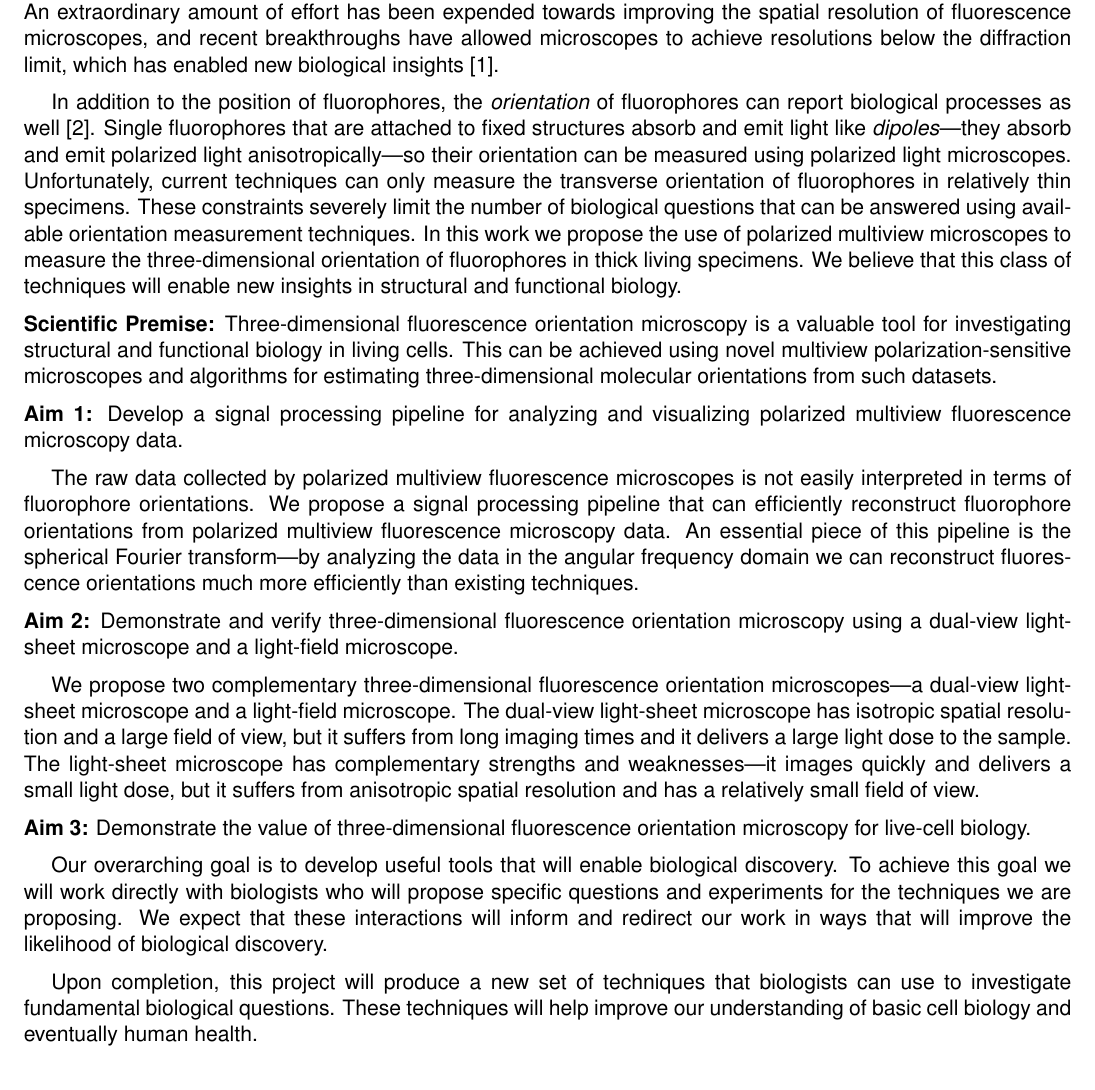
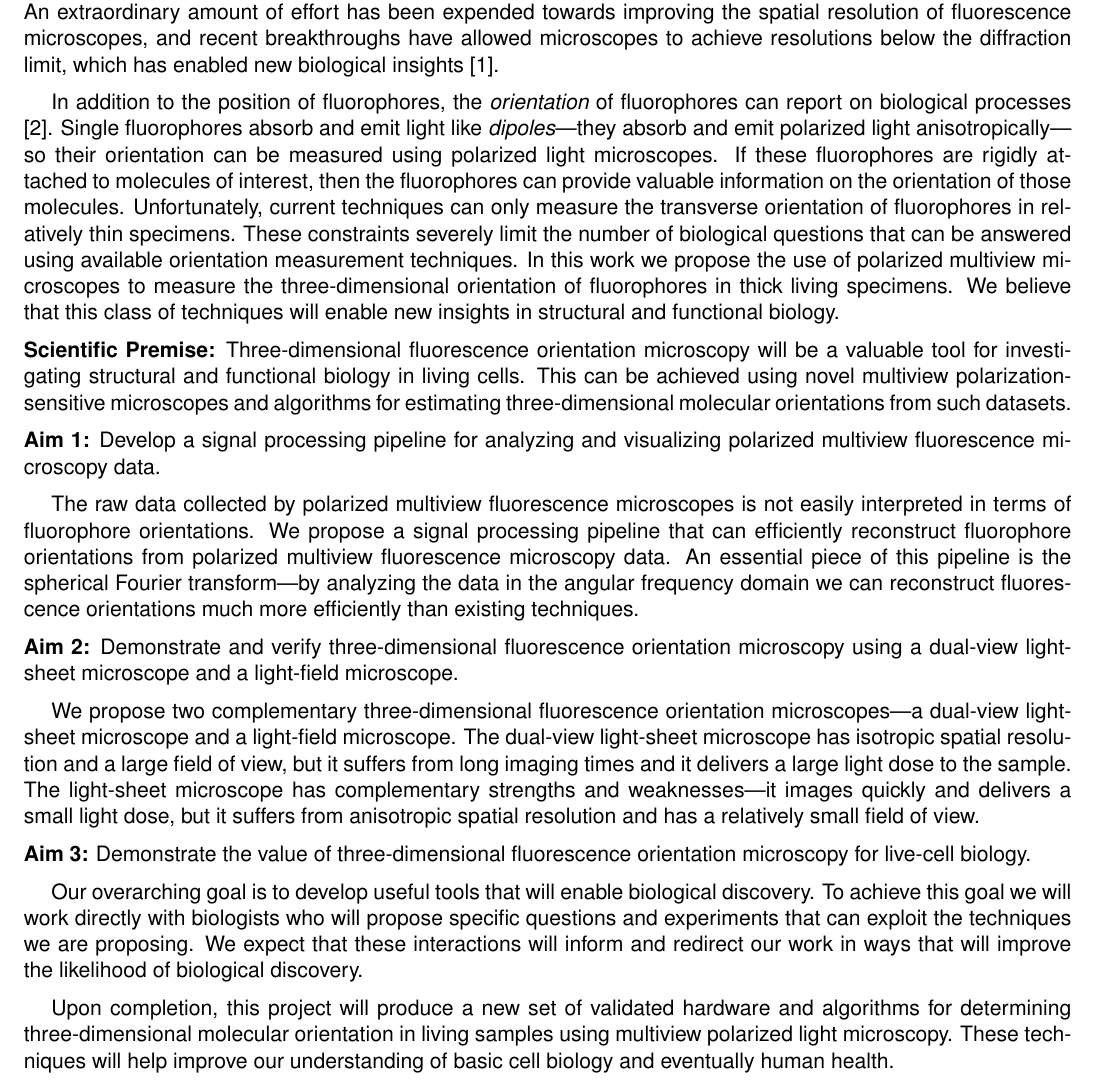
Before and after one commit to talonchandler/thesis-proposal, a LaTeX document (proposal.tex): part of page 1 of 8, cut so that both start at the same text. Compiled offline with pdfLaTeX.

Commit message:
Patrick and Talon's minor edits. Sent to committee.

```diff
--- a/proposal.tex
+++ b/proposal.tex
@@ -40,7 +40,7 @@ right  = 1.27cm]{geometry}
 \rhead{Talon Chandler}
 \cfoot{}
 \rfoot{\thepage}
-\hyphenpenalty=1000
+\hyphenpenalty=0
 \begin{document}
 \section*{Specific Aims}
 Fluorescence microscopy is an extremely valuable tool in biology---by
@@ -52,20 +52,22 @@ microscopes to achieve resolutions below the diffraction limit, which has
 enabled new biological insights \cite{nobel}.
 
 In addition to the position of fluorophores, the \textit{orientation} of
-fluorophores can report biological processes as well \cite{weiss1999}. Single
-fluorophores that are attached to fixed structures absorb and emit light like
-\textit{dipoles}---they absorb and emit polarized light anisotropically---so
-their orientation can be measured using polarized light
-microscopes. Unfortunately, current techniques can only measure the transverse
-orientation of fluorophores in relatively thin specimens. These constraints
-severely limit the number of biological questions that can be answered using
-available orientation measurement techniques. In this work we propose the use of
-polarized multiview microscopes to measure the three-dimensional orientation of
-fluorophores in thick living specimens. We believe that this class of techniques
-will enable new insights in structural and functional biology.
+fluorophores can report on biological processes \cite{weiss1999}. Single
+fluorophores absorb and emit light like \textit{dipoles}---they absorb and emit
+polarized light anisotropically---so their orientation can be measured using
+polarized light microscopes. If these fluorophores are rigidly attached to
+molecules of interest, then the fluorophores can provide valuable information on
+the orientation of those molecules. Unfortunately, current techniques can only
+measure the transverse orientation of fluorophores in relatively thin
+specimens. These constraints severely limit the number of biological questions
+that can be answered using available orientation measurement techniques. In this
+work we propose the use of polarized multiview microscopes to measure the
+three-dimensional orientation of fluorophores in thick living specimens. We
+believe that this class of techniques will enable new insights in structural and
+functional biology.
 
 \noindent\textbf{Scientific Premise:} Three-dimensional fluorescence orientation
-microscopy is a valuable tool for investigating structural and functional
+microscopy will be a valuable tool for investigating structural and functional
 biology in living cells. This can be achieved using novel multiview
 polarization-sensitive microscopes and algorithms for estimating
 three-dimensional molecular orientations from such datasets.
@@ -98,14 +100,14 @@ orientation microscopy for live-cell biology.
 
 Our overarching goal is to develop useful tools that will enable biological
 discovery. To achieve this goal we will work directly with biologists who will
-propose specific questions and experiments for the techniques we are
-proposing. We expect that these interactions will inform and redirect our work
-in ways that will improve the likelihood of biological discovery.
+propose specific questions and experiments that can exploit the techniques we
+are proposing. We expect that these interactions will inform and redirect our
+work in ways that will improve the likelihood of biological discovery.
 
-Upon completion, this project will produce a new set of techniques that
-biologists can use to investigate fundamental biological questions. These
-techniques will help improve our understanding of basic cell biology and
-eventually human health.
+Upon completion, this project will produce a new set of validated hardware and
+algorithms for determining three-dimensional molecular orientation in living
+samples using multiview polarized light microscopy. These techniques will help
+improve our understanding of basic cell biology and eventually human health.
 
 \pagebreak
 
```
Also changed, not shown: proposal.bib (+26 -0 lines), proposal.bbl, proposal.tex (27 more changed lines).
